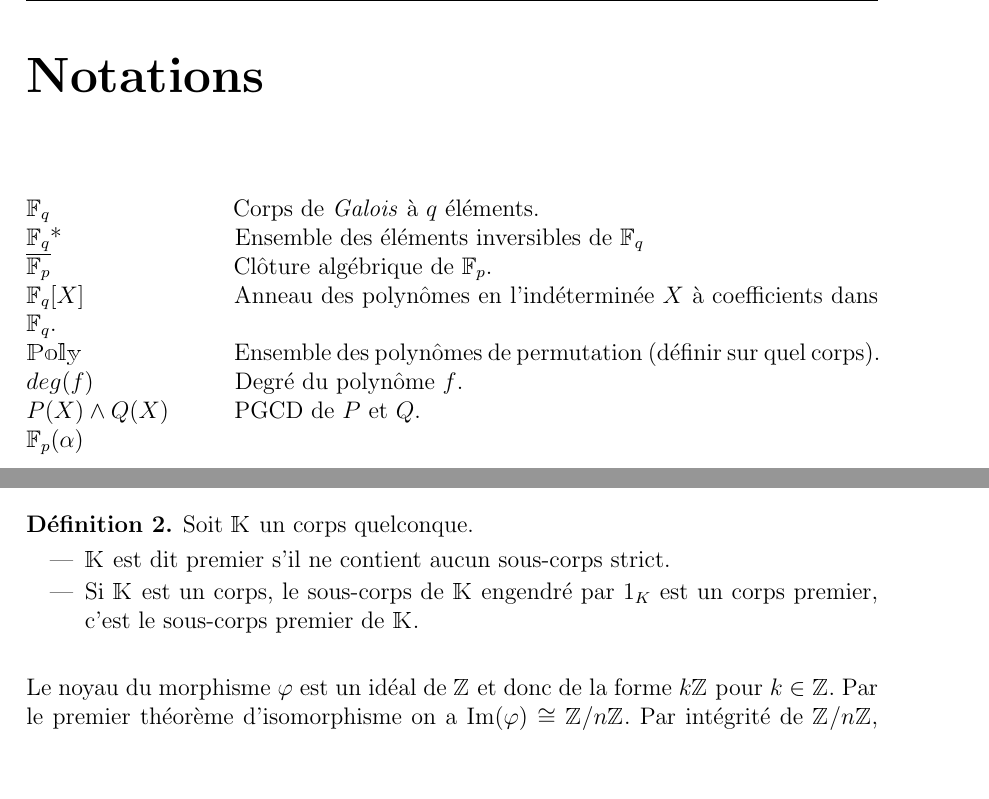
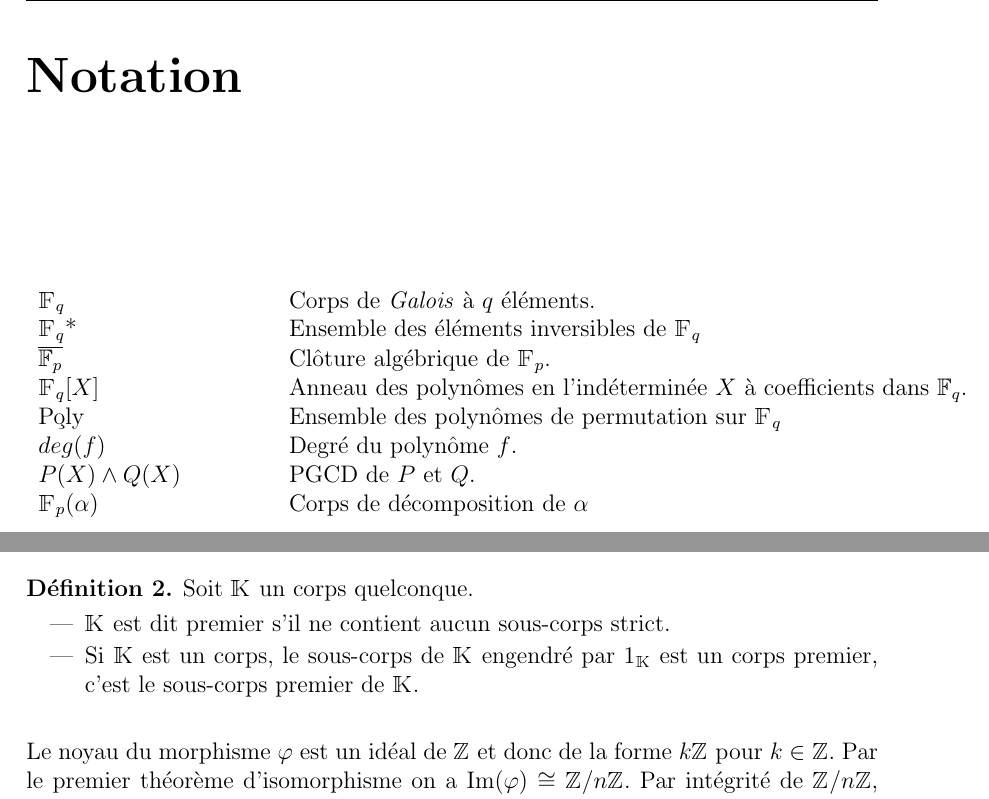
Before and after one commit to cryptogical/PolyPermu2020, a LaTeX document (polypermu.tex): two parts of pages 3 and 5 of 24, joined at a grey line, cut at the place of the change, the shorter picture padded with empty space. Compiled offline with pdfLaTeX.

Commit message:
Add files via upload

```diff
--- a/polypermu.tex
+++ b/polypermu.tex
@@ -134,17 +135,20 @@
 
 \tableofcontents
 \pagebreak
+\section*{\Huge Notation}
 
-\section*{\huge{Notations}}
-\vspace{36pt}
-$\mathbb{F}_q$ \hspace{84pt} Corps de \textit{Galois} à $q$ éléments.\\
-$\mathbb{F}_q$* \hspace{79pt} Ensemble des éléments inversibles de $\mathbb{F}_q$\\
-$\overline{\mathbb{F}_p}$ \hspace{84pt} Clôture algébrique de $\mathbb{F}_p$.\\
-$\mathbb{F}_q[X]$\hspace{71pt} Anneau des polynômes en l'indéterminée $X$ à coefficients dans $\mathbb{F}_q$.\\
-$\mathbbm{Poly}$ \hspace{71pt} Ensemble des polynômes de permutation (définir sur quel corps).\\
-$deg(f)$ \hspace{63pt} Degré du polynôme $f$.\\
-$P(X) \wedge Q(X)$ \hspace{25pt} PGCD de $P$ et $Q$.\\
-$\mathbb{F}_p(\alpha)$ \\
+\vspace{3cm}
+\begin{tabular}{p{4cm}p{15cm}}
+$\mathbbm{F}_q$ & Corps de \textit{Galois} à $q$ éléments.\\
+$\mathbbm{F}_q$* & Ensemble des éléments inversibles de $\mathbbm{F}_q$\\
+$\overline{\mathbb{F}_p}$ & Clôture algébrique de $\mathbbm{F}_p$.\\
+$\mathbbm{F}_q[X]$ & Anneau des polynômes en l'indéterminée $X$ à coefficients dans $\mathbb{F}_q$.\\
+$\c{Poly}$ & Ensemble des polynômes de permutation sur $\mathbbm{F}_q$\\
+$deg(f)$ & Degré du polynôme $f$.\\
+$P(X) \wedge Q(X)$ & PGCD de $P$ et $Q$.\\
+$\mathbbm{F}_p(\alpha)$ & Corps de décomposition de  $\alpha$\\
+\end{tabular}
+
 \pagebreak
 
 %%%%%%%%%%%%%%%%%%%%%%%%%%%%%%%%%%%%%%%%%%%%%%%%%%%%%%%%%%%%%%%%%%%%%%%%%%%%%%%%%%%%%%%%%
@@ -192,7 +198,7 @@ est appelée sous-corps de $\K$.
 Soit $\K$ un corps quelconque.
 \begin{itemize}
 \item $\K$ est dit premier s'il ne contient aucun sous-corps strict.
-\item Si $\K$ est un corps, le sous-corps de $\K$ engendré par $1_{K}$ est un corps premier, c'est le sous-corps premier de $\K$.
+\item Si $\K$ est un corps, le sous-corps de $\K$ engendré par $1_{\mathbbm{K}}$ est un corps premier, c'est le sous-corps premier de $\K$.
 \end{itemize}
 \end{definition}
 \vspace{12pt}
```
Also changed, not shown: polypermu.pdf, polypermu.tex (3 more changed lines).
